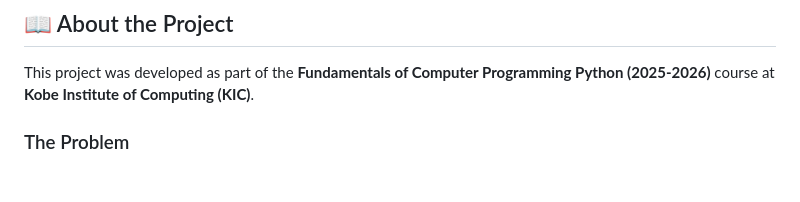
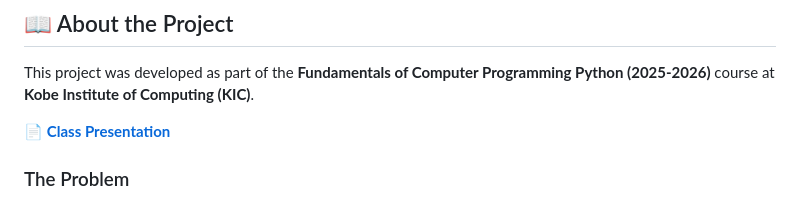
Before and after one commit to Firas001/kobe_halal, a Markdown page: README.md, the part around the change. Rendered like a GitHub page; blank space fills up the shorter version.

Commit message:
doc: add readme

```diff
--- a/README.md
+++ b/README.md
@@ -2,6 +2,8 @@
 
 ## 📖 About the Project
 This project was developed as part of the **Fundamentals of Computer Programming Python (2025-2026)** course at **Kobe Institute of Computing (KIC)**.
+
+📄 **[Class Presentation](presentation/presentation.pdf)**
 
 ### The Problem
 Finding reliable **Halal food** in Japan can be difficult for Muslim residents and tourists. Information is often scattered or outdated.
```
